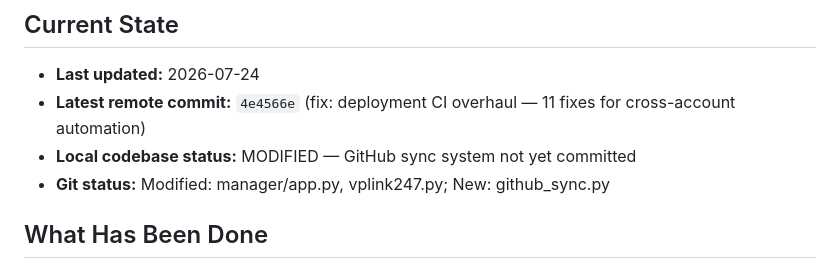
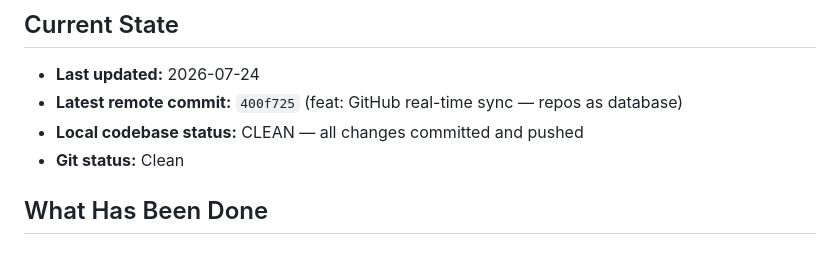
Before and after one commit to adittaya/workflow-vplink, a Markdown page: AGENTS.md, the part around the change. Drawn GitHub-style.

Commit message:
docs: update AGENTS.md with GitHub sync progress

```diff
--- a/AGENTS.md
+++ b/AGENTS.md
@@ -8,9 +8,9 @@
 ## Current State
 
 - **Last updated:** 2026-07-24
-- **Latest remote commit:** `4e4566e` (fix: deployment CI overhaul — 11 fixes for cross-account automation)
-- **Local codebase status:** MODIFIED — GitHub sync system not yet committed
-- **Git status:** Modified: manager/app.py, vplink247.py; New: github_sync.py
+- **Latest remote commit:** `400f725` (feat: GitHub real-time sync — repos as database)
+- **Local codebase status:** CLEAN — all changes committed and pushed
+- **Git status:** Clean
 
 ## What Has Been Done
 
```
